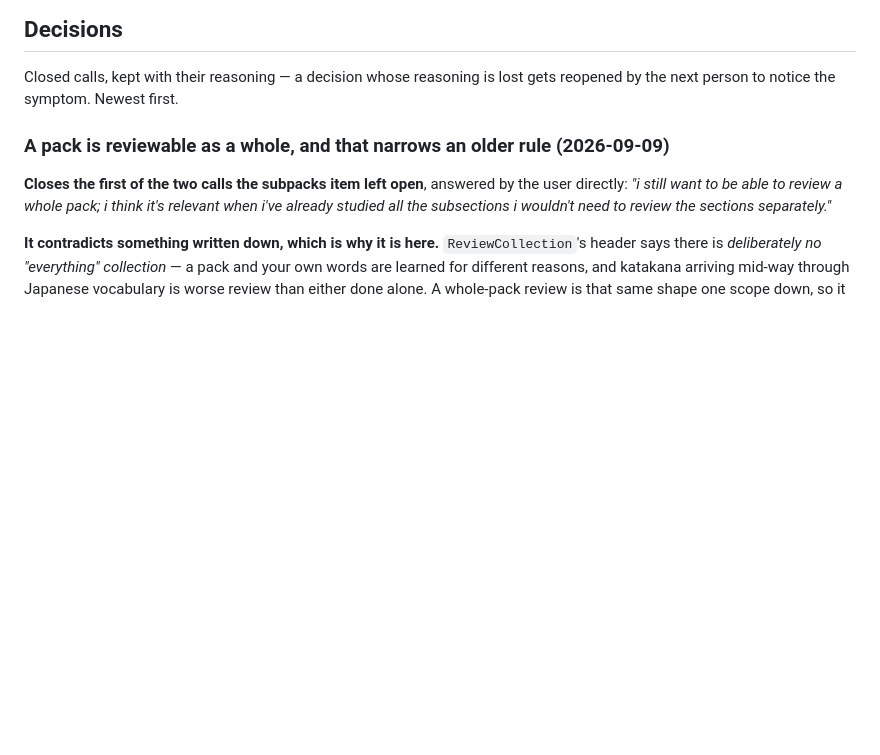
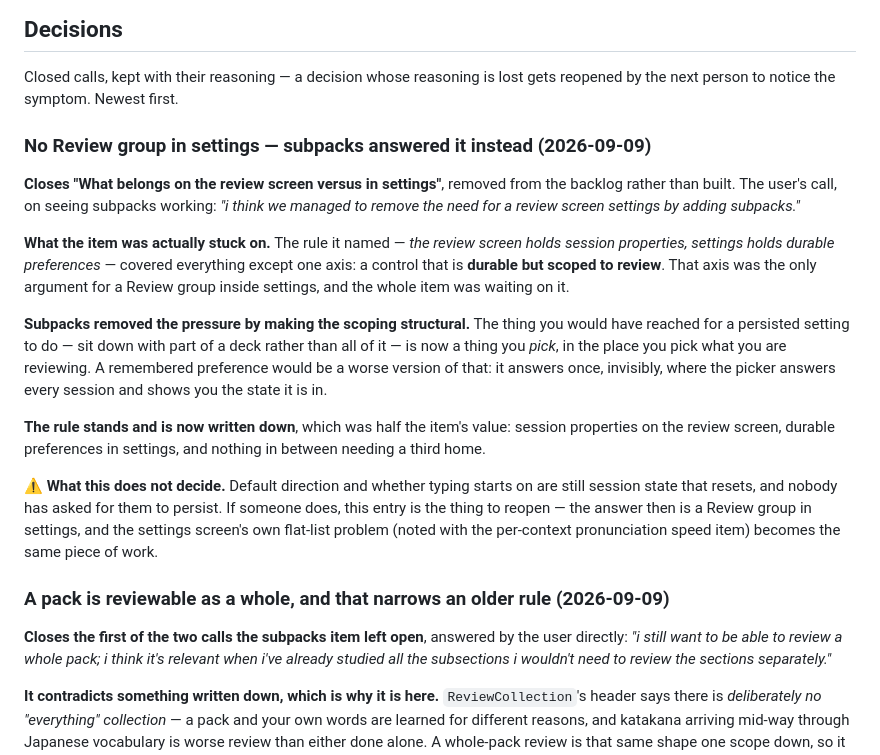
Before and after one commit to miinjaekim/amgi, a Markdown page: .scratchpad/status.md, the part around the change. Rendered like a GitHub page; blank space fills up the shorter version.

```diff
--- a/.scratchpad/status.md
+++ b/.scratchpad/status.md
@@ -200,6 +200,36 @@ Android, where only sign-in has been exercised.
 
 Closed calls, kept with their reasoning — a decision whose reasoning is lost gets
 reopened by the next person to notice the symptom. Newest first.
+
+### No Review group in settings — subpacks answered it instead (2026-09-09)
+
+**Closes "What belongs on the review screen versus in settings"**, removed from
+the backlog rather than built. The user's call, on seeing subpacks working:
+*"i think we managed to remove the need for a review screen settings by adding
+subpacks."*
+
+**What the item was actually stuck on.** The rule it named — *the review screen
+holds session properties, settings holds durable preferences* — covered
+everything except one axis: a control that is **durable but scoped to review**.
+That axis was the only argument for a Review group inside settings, and the
+whole item was waiting on it.
+
+**Subpacks removed the pressure by making the scoping structural.** The thing
+you would have reached for a persisted setting to do — sit down with part of a
+deck rather than all of it — is now a thing you *pick*, in the place you pick
+what you are reviewing. A remembered preference would be a worse version of
+that: it answers once, invisibly, where the picker answers every session and
+shows you the state it is in.
+
+**The rule stands and is now written down**, which was half the item's value:
+session properties on the review screen, durable preferences in settings, and
+nothing in between needing a third home.
+
+⚠️ **What this does not decide.** Default direction and whether typing starts on
+are still session state that resets, and nobody has asked for them to persist.
+If someone does, this entry is the thing to reopen — the answer then is a Review
+group in settings, and the settings screen's own flat-list problem (noted with
+the per-context pronunciation speed item) becomes the same piece of work.
 
 ### A pack is reviewable as a whole, and that narrows an older rule (2026-09-09)
 
```
Also changed, not shown: .scratchpad/backlog.md (+0 -28 lines).
